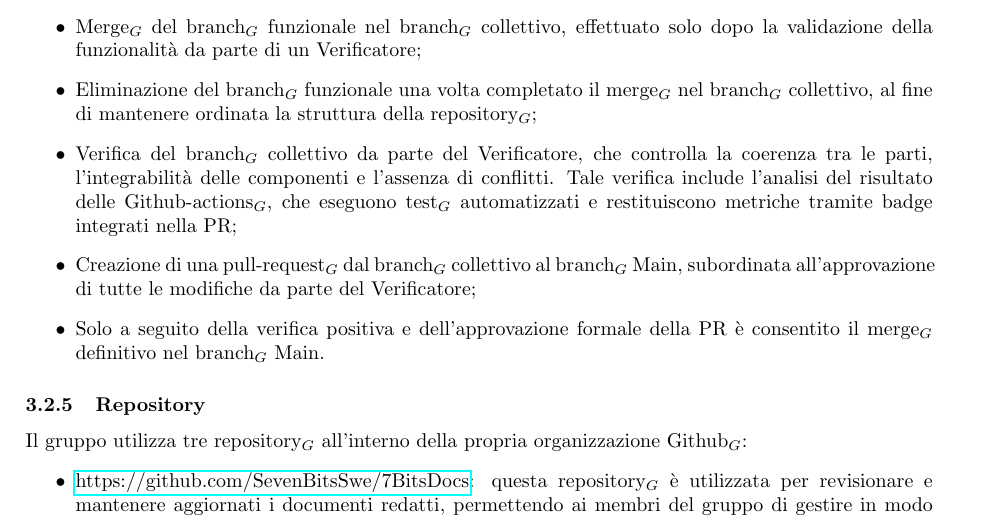
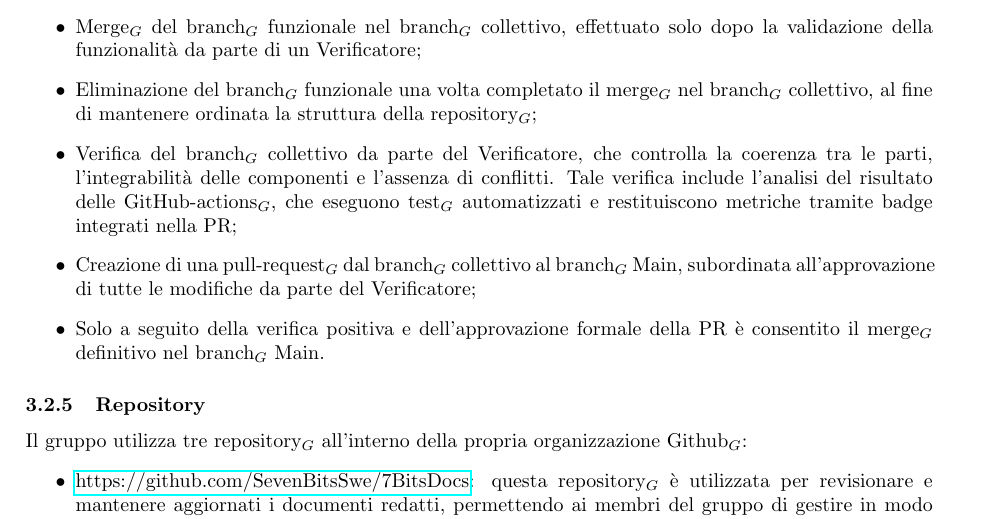
Before and after one commit to SevenBitsSwe/7BitsDocs, a LaTeX document (PB/Documentazione Interna/Norme_di_progetto_v2.0.0.tex): part of page 29 of 46, cut so that both start at the same text. Compiled offline with pdfLaTeX.

Commit message:
Update PB/Documentazione Interna/Norme_di_progetto_v2.0.0.tex

```diff
--- a/PB/Documentazione Interna/Norme_di_progetto_v2.0.0.tex
+++ b/PB/Documentazione Interna/Norme_di_progetto_v2.0.0.tex
@@ -858,7 +858,7 @@
         \item Test$_G$ locale e/o automatizzato della funzionalità sviluppata, con l'obiettivo di garantirne il corretto funzionamento e l'assenza di regressioni. Al termine, viene aperta una pull-request$_G$ (PR) per richiedere il merge$_G$ nel branch$_G$ collettivo;
         \item Merge$_G$ del branch$_G$ funzionale nel branch$_G$ collettivo, effettuato solo dopo la validazione della funzionalità da parte di un Verificatore;
         \item Eliminazione del branch$_G$ funzionale una volta completato il merge$_G$ nel branch$_G$ collettivo, al fine di mantenere ordinata la struttura della repository$_G$;
-        \item Verifica del branch$_G$ collettivo da parte del Verificatore, che controlla la coerenza tra le parti, l'integrabilità delle componenti e l'assenza di conflitti. Tale verifica include l'analisi del risultato delle Github-actions$_G$, che eseguono test$_G$ automatizzati e restituiscono metriche tramite badge integrati nella PR;
+        \item Verifica del branch$_G$ collettivo da parte del Verificatore, che controlla la coerenza tra le parti, l'integrabilità delle componenti e l'assenza di conflitti. Tale verifica include l'analisi del risultato delle GitHub-actions$_G$, che eseguono test$_G$ automatizzati e restituiscono metriche tramite badge integrati nella PR;
         \item Creazione di una pull-request$_G$ dal branch$_G$ collettivo al branch$_G$ Main, subordinata all’approvazione di tutte le modifiche da parte del Verificatore;
         \item Solo a seguito della verifica positiva e dell'approvazione formale della PR è consentito il merge$_G$ definitivo nel branch$_G$ Main.
     \end{itemize}
```
